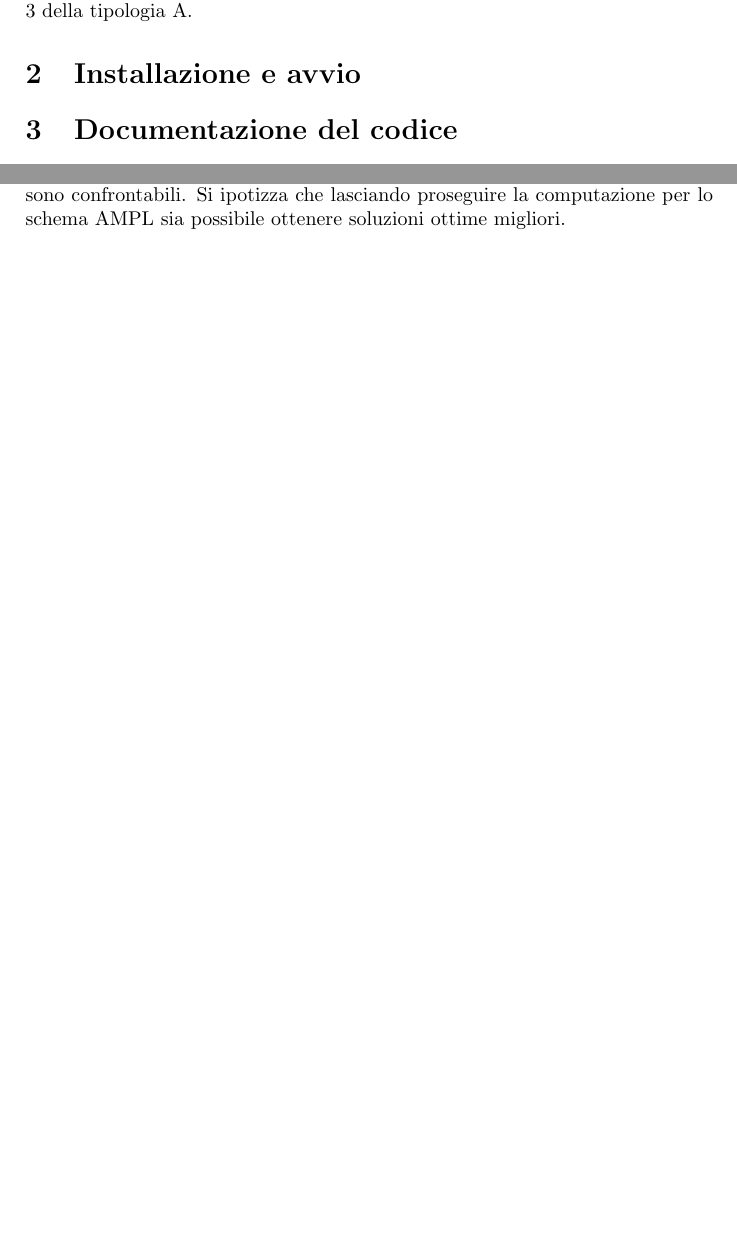
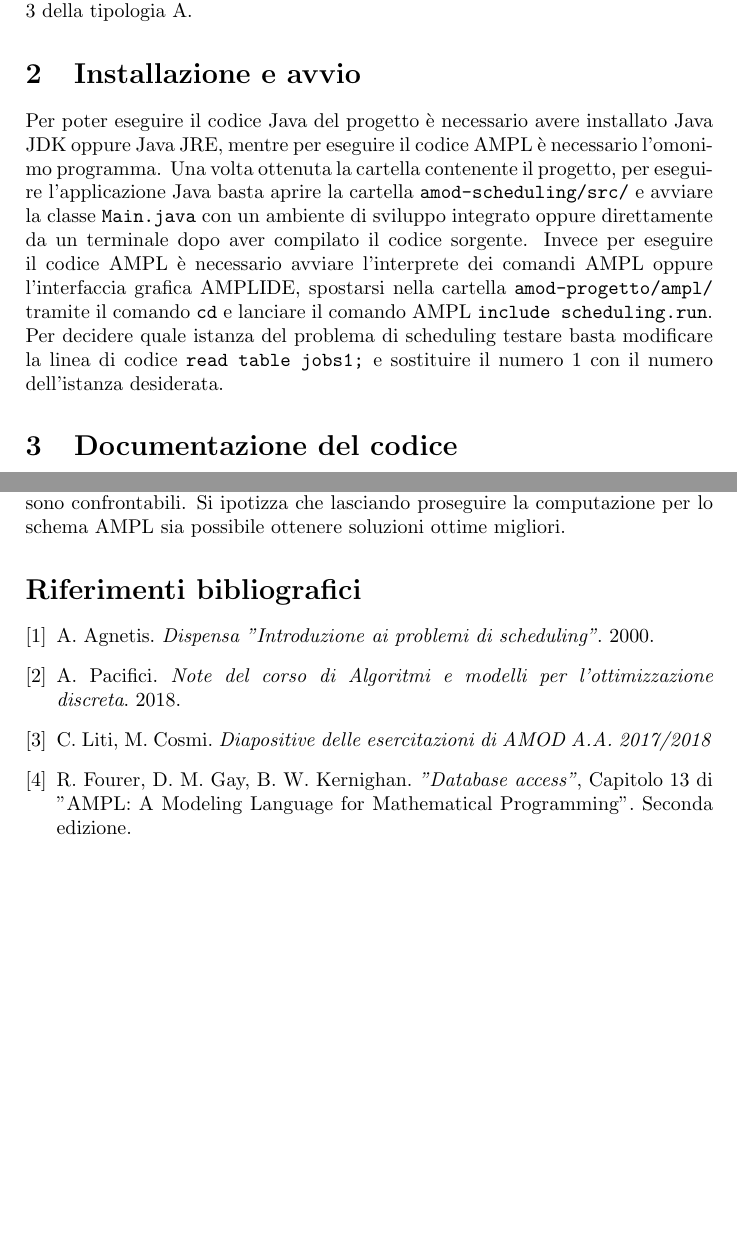
Before and after one commit to elly-schmidt/amod-progetto, a LaTeX document (relazione/relazione.tex): two parts of pages 2 and 3 of 3, joined at a grey line, cut so that both start at the same text, the shorter picture padded with empty space. Compiled offline with pdfLaTeX.

Commit message:
Add bibliografia, bozza presentazione

```diff
--- a/relazione/relazione.tex
+++ b/relazione/relazione.tex
@@ -44,6 +44,8 @@
 In questo documento saranno presentati gli aspetti salienti dell'applicazione sviluppata per risolvere il problema di scheduling $1 | r_j | \sum_{j} C_j$ impiegando un algoritmo di branch-and-bound combinatorio. Il progetto considerato è il numero 3 della tipologia A.
 
 \section{Installazione e avvio}
+Per poter eseguire il codice Java del progetto è necessario avere installato Java JDK oppure Java JRE, mentre per eseguire il codice AMPL è necessario l'omonimo programma.
+Una volta ottenuta la cartella contenente il progetto, per eseguire l'applicazione Java basta aprire la cartella \texttt{amod-scheduling/src/} e avviare la classe \texttt{Main.java} con un ambiente di sviluppo integrato oppure direttamente da un terminale dopo aver compilato il codice sorgente. Invece per eseguire il codice AMPL è necessario avviare l'interprete dei comandi AMPL oppure l'interfaccia grafica AMPLIDE, spostarsi nella cartella \texttt{amod-progetto/ampl/} tramite il comando \texttt{cd} e lanciare il comando AMPL \texttt{include scheduling.run}. Per decidere quale istanza del problema di scheduling testare basta modificare la linea di codice \texttt{read table jobs1;} e sostituire il numero 1 con il numero dell'istanza desiderata.
 
 \section{Documentazione del codice}
 L'applicazione dapprima legge un file Excel contenente le istanze del problema di scheduling considerato impiegando le API fornite dal componente XSSF del progetto Apache POI. I moduli di questo componente consentono di creare, modificare, leggere e scrivere fogli elettronici nel formato di file .xlsx. Dunque l'applicazione costruisce un dataset a partire dalle istanze tramite un parser che analizza ogni cella del foglio elettronico e crea nuovi oggetti Java della classe Job inizializzandoli con i valori dei tempi di processamento e di rilascio contenuti all'interno del file. Infine applica l'algoritmo di branch-and-bound a ciascuna istanza al fine di ottenere la soluzione del problema di scheduling corrispondente.
@@ -74,4 +76,19 @@ Test effettuati su un calcolatore dotato di processore Intel Core i3 di terza ge
 \end{itemize}
 \section{Analisi sperimentale}
 Dai test si evince che i valori delle soluzioni fornite dalle due implementazioni sono confrontabili. Si ipotizza che lasciando proseguire la computazione per lo schema AMPL sia possibile ottenere soluzioni ottime migliori.
+
+\begin{thebibliography}{1}
+	\bibitem{notes} A. Agnetis.
+	\emph{Dispensa "Introduzione ai problemi di scheduling"}. 2000.
+
+	\bibitem{notes} A. Pacifici.
+	\emph{Note del corso di Algoritmi e modelli per l'ottimizzazione discreta}.	2018.
+
+	\bibitem{notes} C. Liti, M. Cosmi.
+	\emph{Diapositive delle esercitazioni di AMOD A.A. 2017/2018}
+
+	\bibitem{link} R. Fourer, D. M. Gay, B. W. Kernighan.
+	\emph{"Database access"}, Capitolo 13 di "AMPL: A Modeling Language
+		for Mathematical Programming". Seconda edizione.
+\end{thebibliography}
 \end{document}
```
Also changed, not shown: relazione/relazione.pdf, 4 other files.
